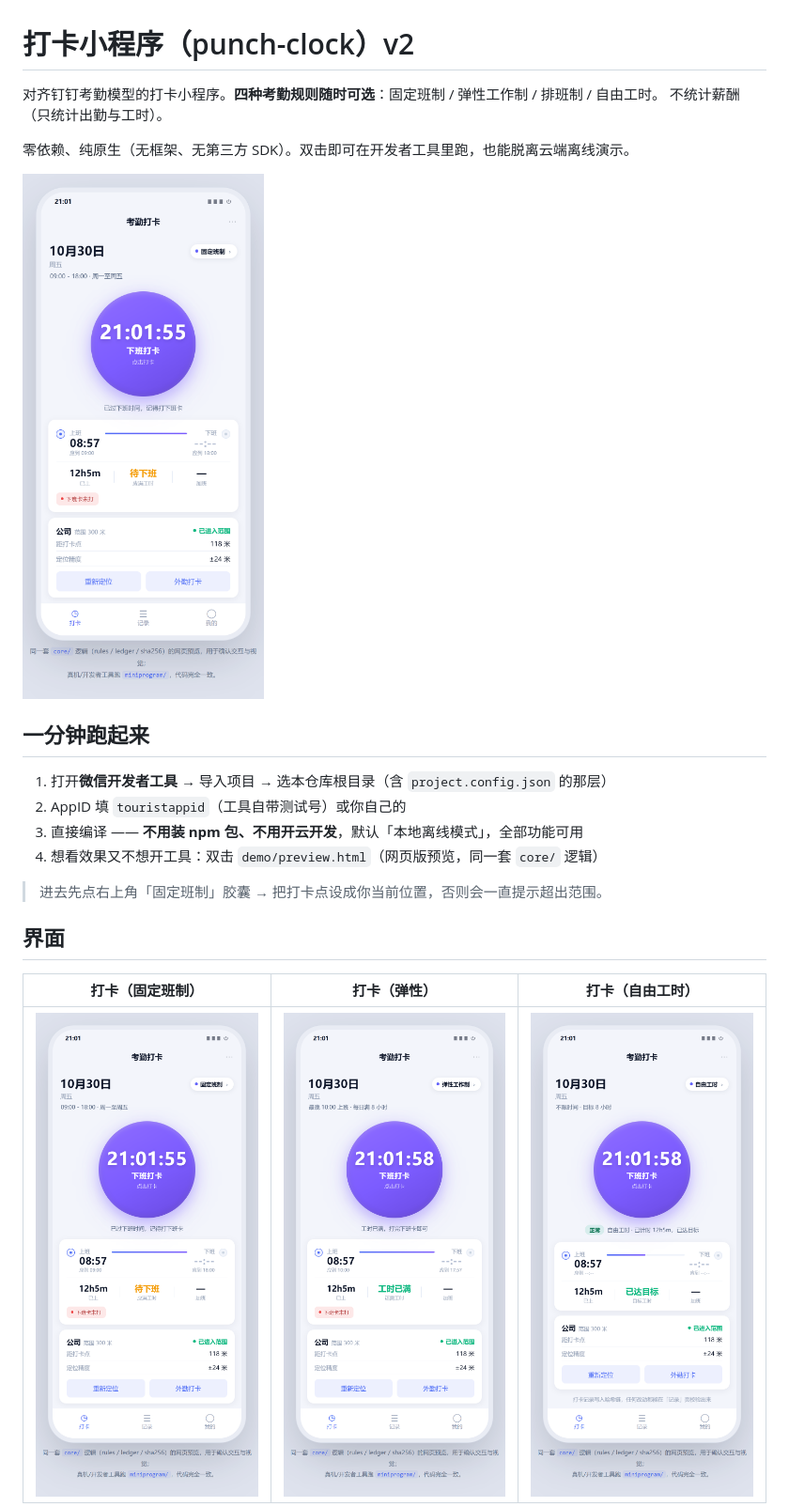
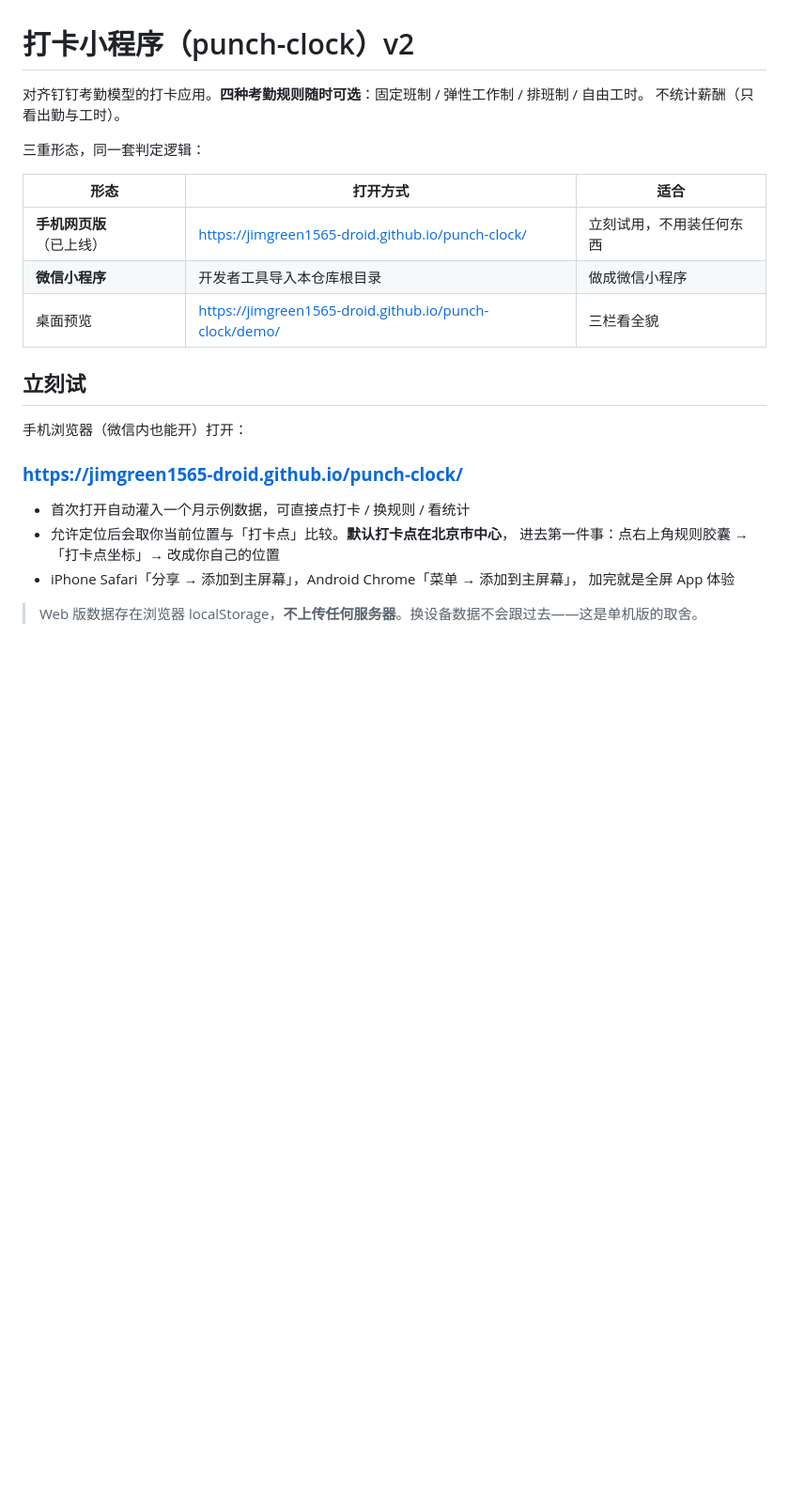
Before and after one commit to jimgreen1565-droid/punch-clock, a Markdown page: README.md, the part around one of its changes. Shown at 94% size. GitHub-like rendering; blank space fills up the shorter version.

```diff
--- a/README.md
+++ b/README.md
@@ -1,24 +1,27 @@
 # 打卡小程序（punch-clock）v2
 
-对齐钉钉考勤模型的打卡小程序。**四种考勤规则随时可选**：固定班制 / 弹性工作制 / 排班制 / 自由工时。
-不统计薪酬（只统计出勤与工时）。
+对齐钉钉考勤模型的打卡应用。**四种考勤规则随时可选**：固定班制 / 弹性工作制 / 排班制 / 自由工时。
+不统计薪酬（只看出勤与工时）。
 
-零依赖、纯原生（无框架、无第三方 SDK）。双击即可在开发者工具里跑，也能脱离云端离线演示。
+三重形态，同一套判定逻辑：
 
-![打卡首页](docs/shot-index.png)
+| 形态 | 打开方式 | 适合 |
+|---|---|---|
+| **手机网页版**（已上线） | <https://jimgreen1565-droid.github.io/punch-clock/> | 立刻试用，不用装任何东西 |
+| **微信小程序** | 开发者工具导入本仓库根目录 | 做成微信小程序 |
+| 桌面预览 | <https://jimgreen1565-droid.github.io/punch-clock/demo/> | 三栏看全貌 |
 
-## 一分钟跑起来
+## 立刻试
 
-1. 打开**微信开发者工具** → 导入项目 → 选本仓库根目录（含 `project.config.json` 的那层）
-2. AppID 填 `touristappid`（工具自带测试号）或你自己的
-3. 直接编译 —— **不用装 npm 包、不用开云开发**，默认「本地离线模式」，全部功能可用
-4. 想看效果又不想开工具：双击 `demo/preview.html`（网页版预览，同一套 `core/` 逻辑）
+手机浏览器（微信内也能开）打开：
 
-> 进去先点右上角「固定班制」胶囊 → 把打卡点设成你当前位置，否则会一直提示超出范围。
+### **<https://jimgreen1565-droid.github.io/punch-clock/>**
 
-## 界面
+- 首次打开自动灌入一个月示例数据，可直接点打卡 / 换规则 / 看统计
+- 允许定位后会取你当前位置与「打卡点」比较。**默认打卡点在北京市中心**，
+  进去第一件事：点右上角规则胶囊 → 「打卡点坐标」→ 改成你自己的位置
+- iPhone Safari「分享 → 添加到主屏幕」，Android Chrome「菜单 → 添加到主屏幕」，
+  加完就是全屏 App 体验
 
-| 打卡（固定班制） | 打卡（弹性） | 打卡（自由工时） |
-|---|---|---|
-| ![](docs/shot-index.png) | ![](docs/shot-index-flexible.png) | ![](docs/shot-index-free.png) |
+> Web 版数据存在浏览器 localStorage，**不上传任何服务器**。换设备数据不会跟过去——这是单机版的取舍。
 
```
Also changed, not shown: other parts of README.md (+57 -41 lines), docs/在线体验与发布.md (added, +131 -0 lines), docs/考勤规则设计.md (+28 -15 lines), docs/web-live.png (added), 9 other files.
